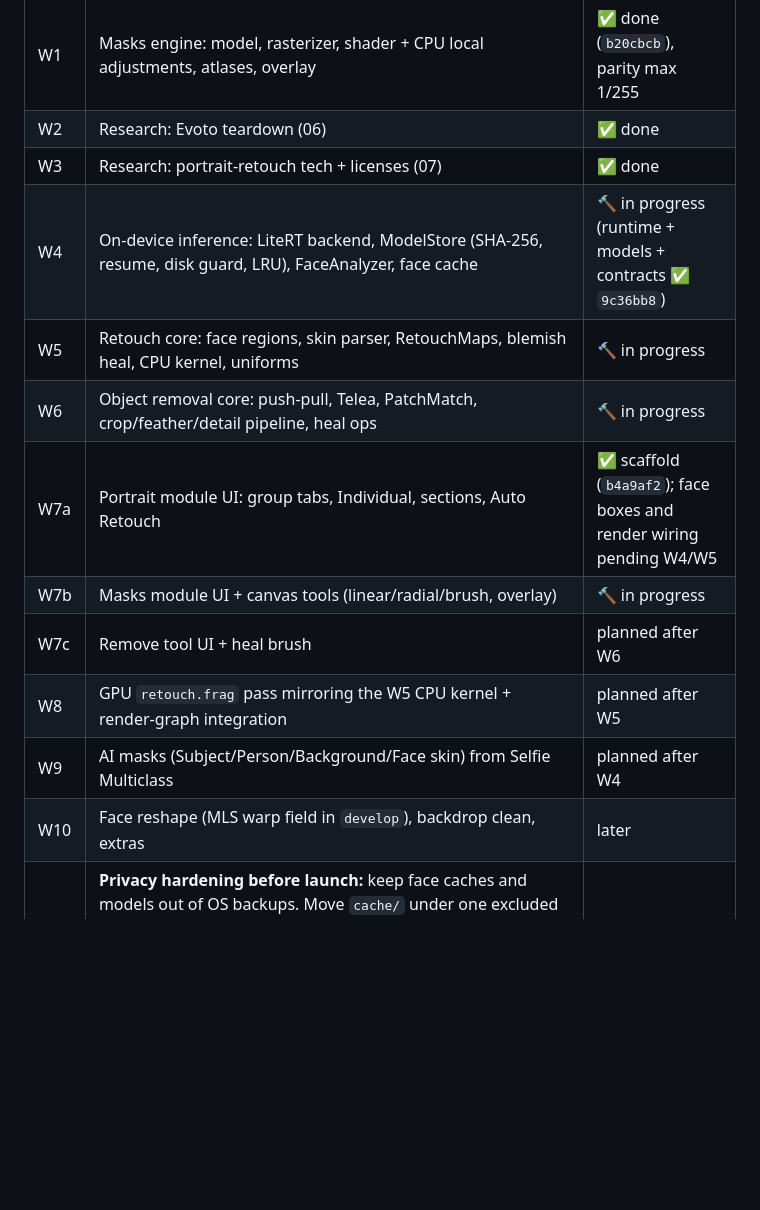
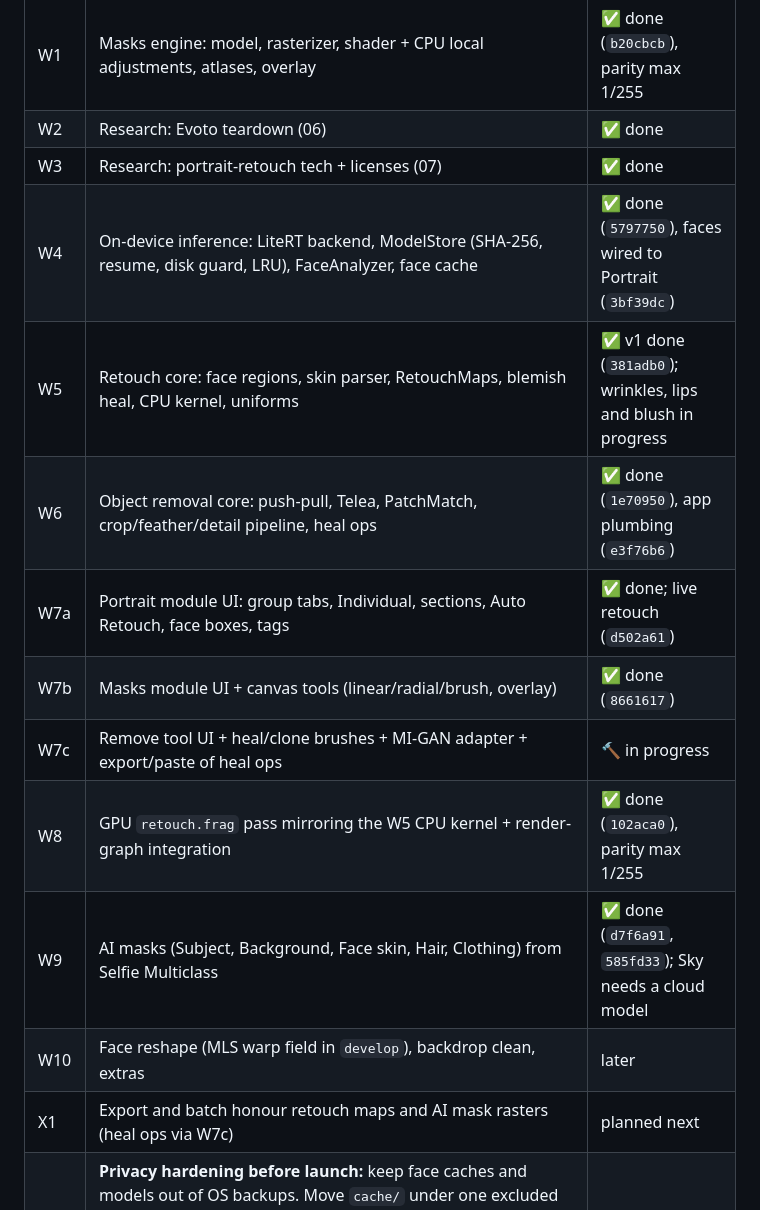
Before and after one commit to Fred-In-tech/lumen, a Markdown page: docs/PHASE2.md, the part around the change. GitHub-like rendering; blank space fills up the shorter version.

Commit message:
docs(phase2): status after retouch, masks and vision integration
Co-Authored-By: Claude Opus 5.5 <noreply@anthropic.com>

```diff
--- a/docs/PHASE2.md
+++ b/docs/PHASE2.md
@@ -37,13 +37,14 @@ original ──► RETOUCH STAGE (pixel layer, cached) ──► DEVELOP (GPU ub
 | W1 | Masks engine: model, rasterizer, shader + CPU local adjustments, atlases, overlay | ✅ done (`b20cbcb`), parity max 1/255 |
 | W2 | Research: Evoto teardown (06) | ✅ done |
 | W3 | Research: portrait-retouch tech + licenses (07) | ✅ done |
-| W4 | On-device inference: LiteRT backend, ModelStore (SHA-256, resume, disk guard, LRU), FaceAnalyzer, face cache | 🔨 in progress (runtime + models + contracts ✅ `9c36bb8`) |
-| W5 | Retouch core: face regions, skin parser, RetouchMaps, blemish heal, CPU kernel, uniforms | 🔨 in progress |
-| W6 | Object removal core: push-pull, Telea, PatchMatch, crop/feather/detail pipeline, heal ops | 🔨 in progress |
-| W7a | Portrait module UI: group tabs, Individual, sections, Auto Retouch | ✅ scaffold (`b4a9af2`); face boxes and render wiring pending W4/W5 |
-| W7b | Masks module UI + canvas tools (linear/radial/brush, overlay) | 🔨 in progress |
-| W7c | Remove tool UI + heal brush | planned after W6 |
-| W8 | GPU `retouch.frag` pass mirroring the W5 CPU kernel + render-graph integration | planned after W5 |
-| W9 | AI masks (Subject/Person/Background/Face skin) from Selfie Multiclass | planned after W4 |
+| W4 | On-device inference: LiteRT backend, ModelStore (SHA-256, resume, disk guard, LRU), FaceAnalyzer, face cache | ✅ done (`5797750`), faces wired to Portrait (`3bf39dc`) |
+| W5 | Retouch core: face regions, skin parser, RetouchMaps, blemish heal, CPU kernel, uniforms | ✅ v1 done (`381adb0`); wrinkles, lips and blush in progress |
+| W6 | Object removal core: push-pull, Telea, PatchMatch, crop/feather/detail pipeline, heal ops | ✅ done (`1e70950`), app plumbing (`e3f76b6`) |
+| W7a | Portrait module UI: group tabs, Individual, sections, Auto Retouch, face boxes, tags | ✅ done; live retouch (`d502a61`) |
+| W7b | Masks module UI + canvas tools (linear/radial/brush, overlay) | ✅ done (`8661617`) |
+| W7c | Remove tool UI + heal/clone brushes + MI-GAN adapter + export/paste of heal ops | 🔨 in progress |
+| W8 | GPU `retouch.frag` pass mirroring the W5 CPU kernel + render-graph integration | ✅ done (`102aca0`), parity max 1/255 |
+| W9 | AI masks (Subject, Background, Face skin, Hair, Clothing) from Selfie Multiclass | ✅ done (`d7f6a91`, `585fd33`); Sky needs a cloud model |
 | W10 | Face reshape (MLS warp field in `develop`), backdrop clean, extras | later |
+| X1 | Export and batch honour retouch maps and AI mask rasters (heal ops via W7c) | planned next |
 | P1 | **Privacy hardening before launch:** keep face caches and models out of OS backups. Move `cache/` under one excluded root. iOS: `NSURLIsExcludedFromBackupKey`. Android: `dataExtractionRules` + `fullBackupContent`. macOS: the backup-exclude xattr. Legal review of BIPA for on-device face geometry. | planned |
```
